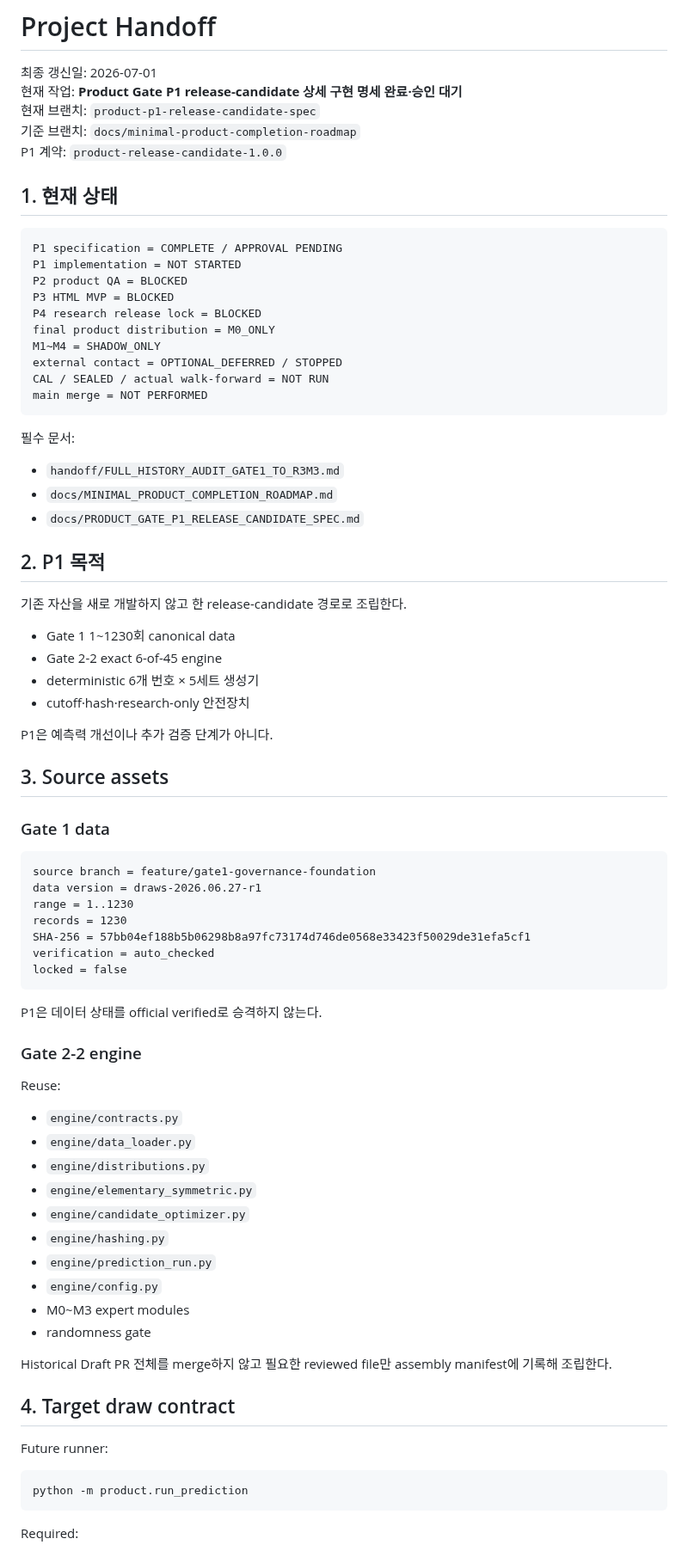
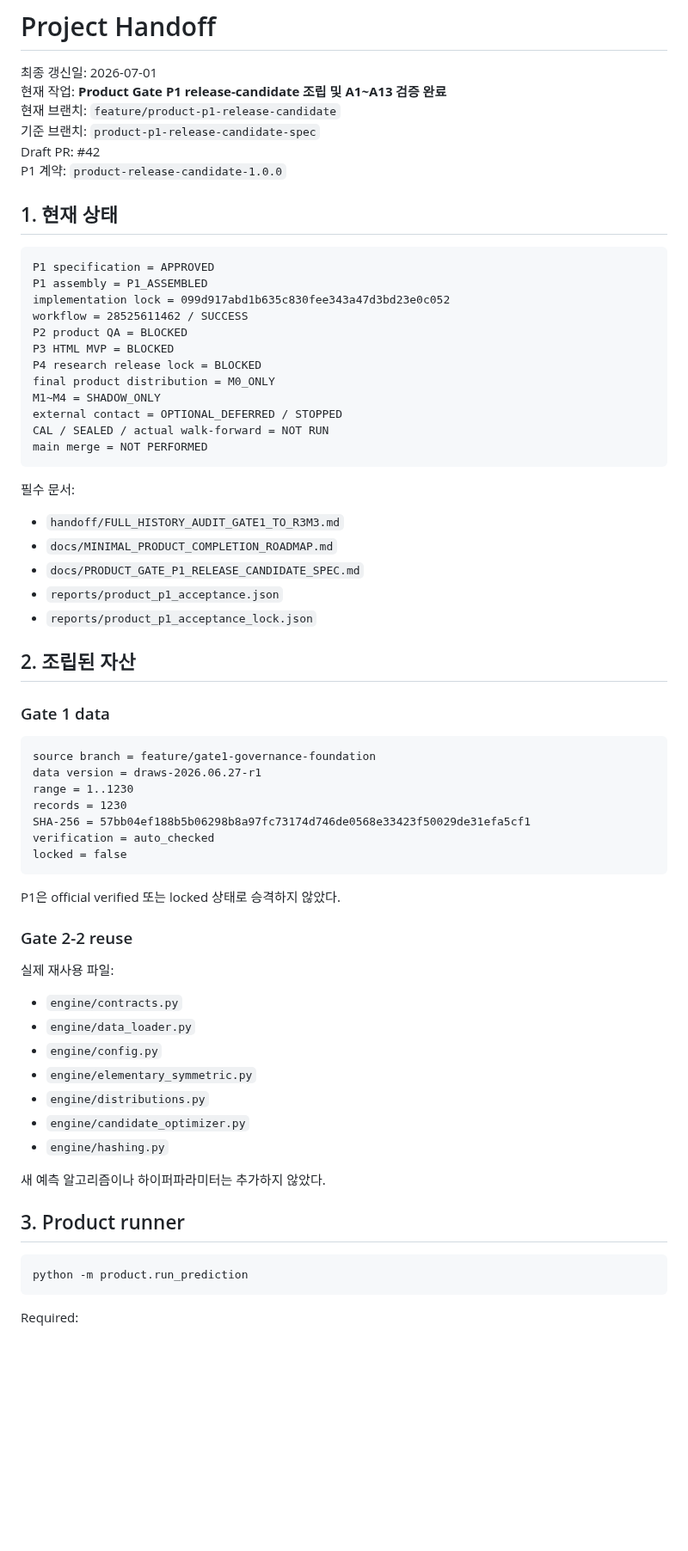
Before and after one commit to dpes31/predictive-algorithm, a Markdown page: handoff/PROJECT_HANDOFF.md, the part around one of its changes. Shown at 86% size. Rendered like a GitHub page; blank space fills up the shorter version.

````diff
--- a/handoff/PROJECT_HANDOFF.md
+++ b/handoff/PROJECT_HANDOFF.md
@@ -1,16 +1,19 @@
 # Project Handoff
 
 최종 갱신일: 2026-07-01
-현재 작업: **Product Gate P1 release-candidate 상세 구현 명세 완료·승인 대기**
-현재 브랜치: `product-p1-release-candidate-spec`
-기준 브랜치: `docs/minimal-product-completion-roadmap`
+현재 작업: **Product Gate P1 release-candidate 조립 및 A1~A13 검증 완료**
+현재 브랜치: `feature/product-p1-release-candidate`
+기준 브랜치: `product-p1-release-candidate-spec`
+Draft PR: #42
 P1 계약: `product-release-candidate-1.0.0`
 
 ## 1. 현재 상태
 
 ```text
-P1 specification = COMPLETE / APPROVAL PENDING
-P1 implementation = NOT STARTED
+P1 specification = APPROVED
+P1 assembly = P1_ASSEMBLED
+implementation lock = 099d917abd1b635c830fee343a47d3bd23e0c052
+workflow = 28525611462 / SUCCESS
 P2 product QA = BLOCKED
 P3 HTML MVP = BLOCKED
 P4 research release lock = BLOCKED
@@ -26,19 +29,10 @@ main merge = NOT PERFORMED
 - `handoff/FULL_HISTORY_AUDIT_GATE1_TO_R3M3.md`
 - `docs/MINIMAL_PRODUCT_COMPLETION_ROADMAP.md`
 - `docs/PRODUCT_GATE_P1_RELEASE_CANDIDATE_SPEC.md`
+- `reports/product_p1_acceptance.json`
+- `reports/product_p1_acceptance_lock.json`
 
-## 2. P1 목적
-
-기존 자산을 새로 개발하지 않고 한 release-candidate 경로로 조립한다.
-
-- Gate 1 1~1230회 canonical data
-- Gate 2-2 exact 6-of-45 engine
-- deterministic 6개 번호 × 5세트 생성기
-- cutoff·hash·research-only 안전장치
-
-P1은 예측력 개선이나 추가 검증 단계가 아니다.
-
-## 3. Source assets
+## 2. 조립된 자산
 
 ### Gate 1 data
 
@@ -52,28 +46,23 @@ verification = auto_checked
 locked = false
 ```
 
-P1은 데이터 상태를 official verified로 승격하지 않는다.
+P1은 official verified 또는 locked 상태로 승격하지 않았다.
 
-### Gate 2-2 engine
+### Gate 2-2 reuse
 
-Reuse:
+실제 재사용 파일:
 
 - `engine/contracts.py`
 - `engine/data_loader.py`
+- `engine/config.py`
+- `engine/elementary_symmetric.py`
 - `engine/distributions.py`
-- `engine/elementary_symmetric.py`
 - `engine/candidate_optimizer.py`
 - `engine/hashing.py`
-- `engine/prediction_run.py`
-- `engine/config.py`
-- M0~M3 expert modules
-- randomness gate
 
-Historical Draft PR 전체를 merge하지 않고 필요한 reviewed file만 assembly manifest에 기록해 조립한다.
+새 예측 알고리즘이나 하이퍼파라미터는 추가하지 않았다.
 
-## 4. Target draw contract
-
-Future runner:
+## 3. Product runner
 
 ```text
 python -m product.run_prediction
````
Also changed, not shown: other parts of handoff/PROJECT_HANDOFF.md (+82 -99 lines).
